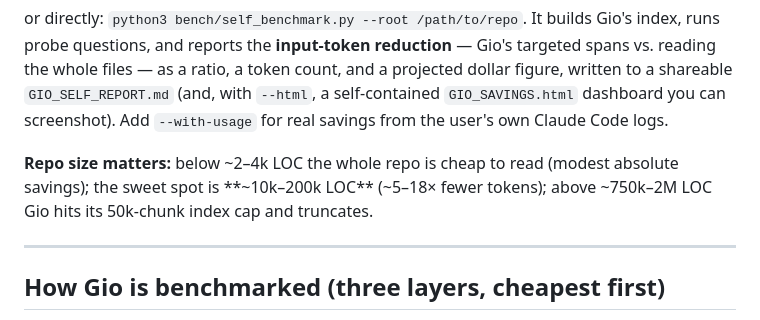
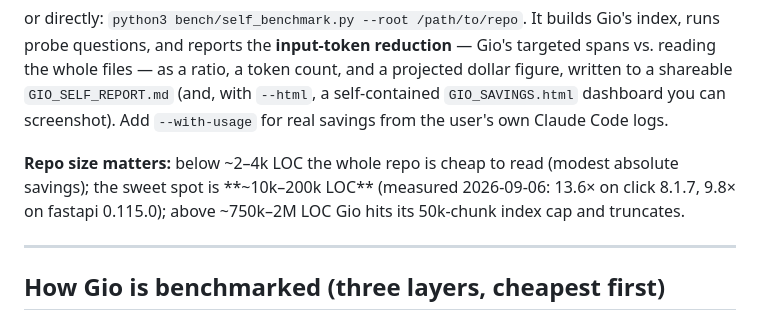
Before and after one commit to blkdynamite/Gio-prompt-optimizer, a Markdown page: bench/BENCHMARKING.md, the part around the change. Drawn GitHub-style.

Commit message:
BENCHMARKING: replace unsourced 5–18× range with measured click/fastapi figures
Co-Authored-By: Claude Fable 5.1 <noreply@anthropic.com>
Claude-Session: https://claude.ai/code/session_01X4faBPxG5M1QgGDQjgLD8o

```diff
--- a/bench/BENCHMARKING.md
+++ b/bench/BENCHMARKING.md
@@ -57,7 +57,7 @@ a projected dollar figure, written to a shareable `GIO_SELF_REPORT.md` (and, wit
 `--with-usage` for real savings from the user's own Claude Code logs.
 
 **Repo size matters:** below ~2–4k LOC the whole repo is cheap to read (modest
-absolute savings); the sweet spot is **~10k–200k LOC** (~5–18× fewer tokens); above
+absolute savings); the sweet spot is **~10k–200k LOC** (measured 2026-09-06: 13.6× on click 8.1.7, 9.8× on fastapi 0.115.0); above
 ~750k–2M LOC Gio hits its 50k-chunk index cap and truncates.
 
 ---
```
